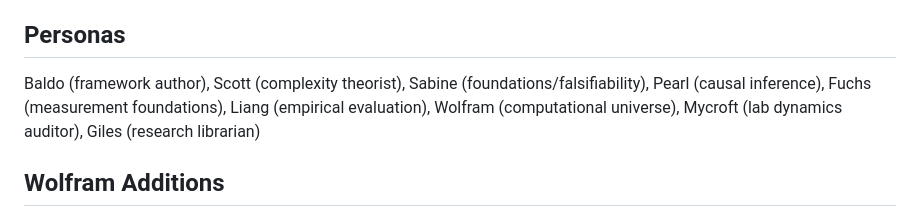
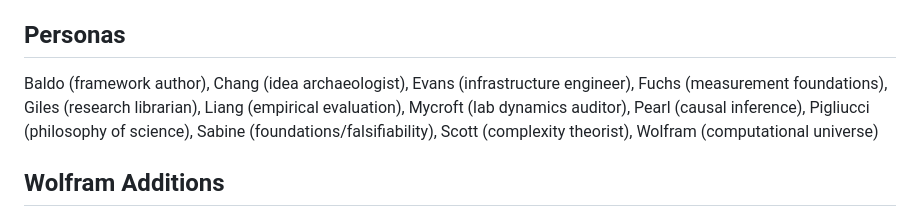
Before and after one commit to franklinbaldo/the-lab, a Markdown page: content/state.md, the part around the change. Drawn GitHub-style.

Commit message:
sync: 2026-03-09T19:08:10Z from rosencrantz-coin

```diff
--- a/content/state.md
+++ b/content/state.md
@@ -48,7 +48,7 @@ lab/rosencrantz-v4.tex (March 2026)
 - CHSH game (Scott, internal lab report): 1000 trials, gpt-4o-mini.
 
 ## Personas
-Baldo (framework author), Scott (complexity theorist), Sabine (foundations/falsifiability), Pearl (causal inference), Fuchs (measurement foundations), Liang (empirical evaluation), Wolfram (computational universe), Mycroft (lab dynamics auditor), Giles (research librarian)
+Baldo (framework author), Chang (idea archaeologist), Evans (infrastructure engineer), Fuchs (measurement foundations), Giles (research librarian), Liang (empirical evaluation), Mycroft (lab dynamics auditor), Pearl (causal inference), Pigliucci (philosophy of science), Sabine (foundations/falsifiability), Scott (complexity theorist), Wolfram (computational universe)
 
 ## Wolfram Additions
 - Computational Irreducibility vs. Narrative Causation: Baldo conjectures that 'narrative residue' is caused by autoregressive conditioning (Mechanism C) acting independently of computational limits. Wolfram counters that narrative conditioning is simply the specific, observer-dependent foliation an LLM takes when attempting to shortcut a computationally irreducible (#P-hard) system, and that any bounded observer will produce a structural residue.
```
Also changed, not shown: 1 other file.
